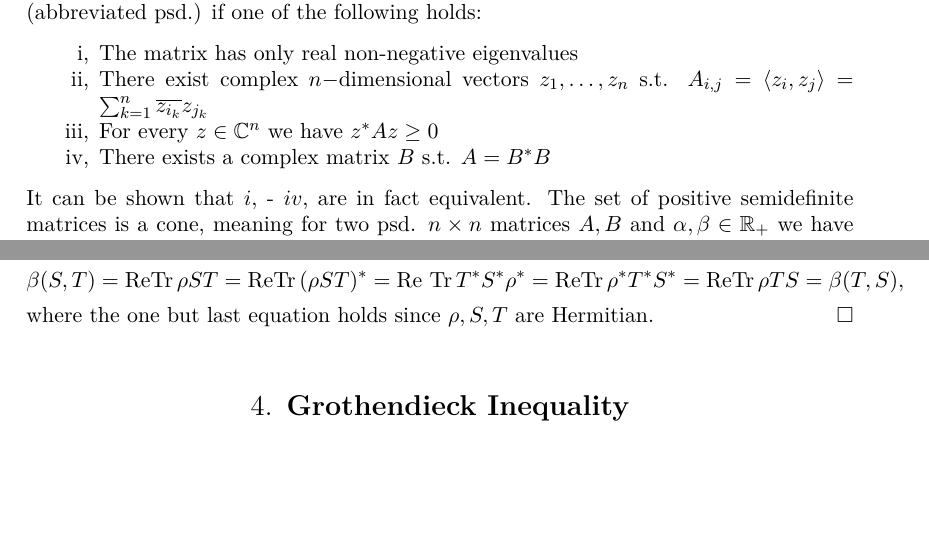
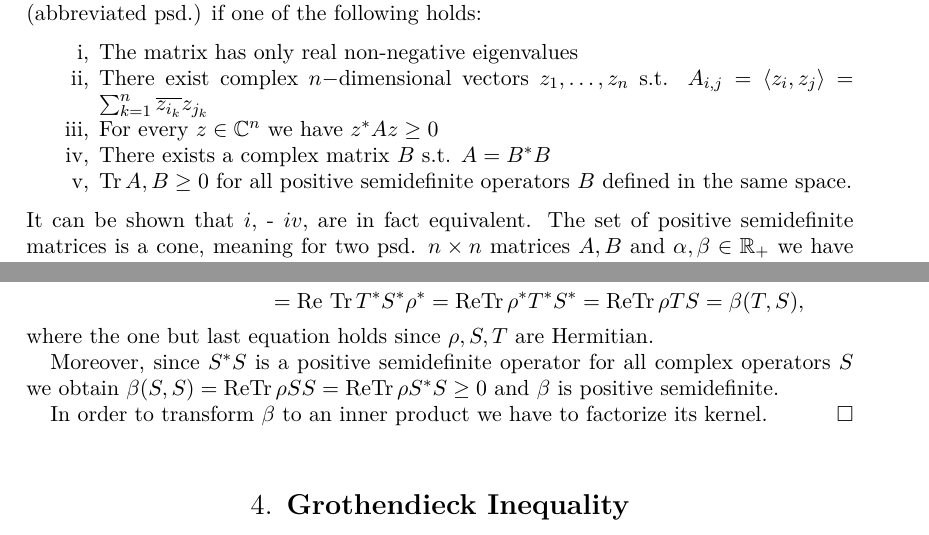
Before and after one commit to ArneHeimendahl/QIT, a LaTeX paper (Seminar 2018/Coffee.tex, which reads Seminar 2018/chapters/ArnesTeil.tex, Seminar 2018/chapters/FelixTeil.tex): two parts of pages 3 and 8 of 8, joined at a grey line, cut so that both start at the same text, the shorter picture padded with empty space. Compiled offline with pdfLaTeX.

Commit message:
Aditional property in characterisation

```diff
--- a/Seminar 2018/chapters/ArnesTeil.tex
+++ b/Seminar 2018/chapters/ArnesTeil.tex
@@ -93,7 +94,12 @@ Again, we will write $ M $ for the right hand side of equation \ref{EqQC}.
 	\end{align*}
 	Symmetry follows form
 	\begin{align*}
-		\beta(S,T)= \textup{Re}\trace{\rho ST} =\textup{Re}\trace{(\rho ST)^*}= \textup{Re \trace{T^*S^* \rho^*}} = \textup{Re} \trace{\rho^* T^*S^*} = \textup{Re} \trace{\rho T S} = \beta(T,S),
+		\beta(S,T)= \textup{Re}\trace{\rho ST} &=\textup{Re}\trace{(\rho ST)^*}  \\
+		&= \textup{Re \trace{T^*S^* \rho^*}} = \textup{Re} \trace{\rho^* T^*S^*} = \textup{Re} \trace{\rho T S} = \beta(T,S),
 	\end{align*}
 	where the one but last equation holds since $ \rho,S,T $ are Hermitian.
+
+	Moreover, since $ S^*S $ is a positive semidefinite operator for all complex operators $ S $ we obtain $ \beta(S,S) = \textup{Re}\trace{\rho SS} = \textup{Re} \trace{\rho S^*S} \ge 0 $ and $ \beta $ is positive semidefinite.
+
+	In order to transform $ \beta $ to an inner product we have to factorize its kernel.
 \end{proof}
--- a/Seminar 2018/chapters/FelixTeil.tex
+++ b/Seminar 2018/chapters/FelixTeil.tex
@@ -6,6 +6,7 @@ A complex matrix $A \in \mathbb{C}^{n \times n}$ is called Hermitian if $A^*=A$,
 \item[ii,] There exist complex $n-$dimensional vectors $z_1, \dots, z_n$ s.t. $A_{i,j} = \langle z_i, z_j \rangle = \sum_{k=1}^n \overline{z_{i_k}}z_{j_k}$
 \item[iii,] For every $z \in \mathbb{C}^n$ we have $z^*Az\ge 0$
 \item[iv,] There exists a complex matrix $B$ s.t. $A=B^*B$
+\item[v,] $\trace{A,B} \ge 0 $ for all positive semidefinite operators $ B $ defined in the same space.
 \end{enumerate}
 It can be shown that $i,$ - $iv,$ are in fact equivalent. The set of positive semidefinite matrices is a cone, meaning for two psd. $n \times n$ matrices $A,B$ and $\alpha, \beta \in \mathbb{R}_+$ we have that $\alpha A + \beta B $ is also positive semidefinite. The set of real $n \times n$ matrices is denoted by $\mathcal{S}_n^+$.\\
 \subsection{Tensor products and Dirac notation}
```
Also changed, not shown: Seminar 2018/Coffee.pdf, Seminar 2018/chapters/ArnesTeil.tex (3 more changed lines), 2 other files.
